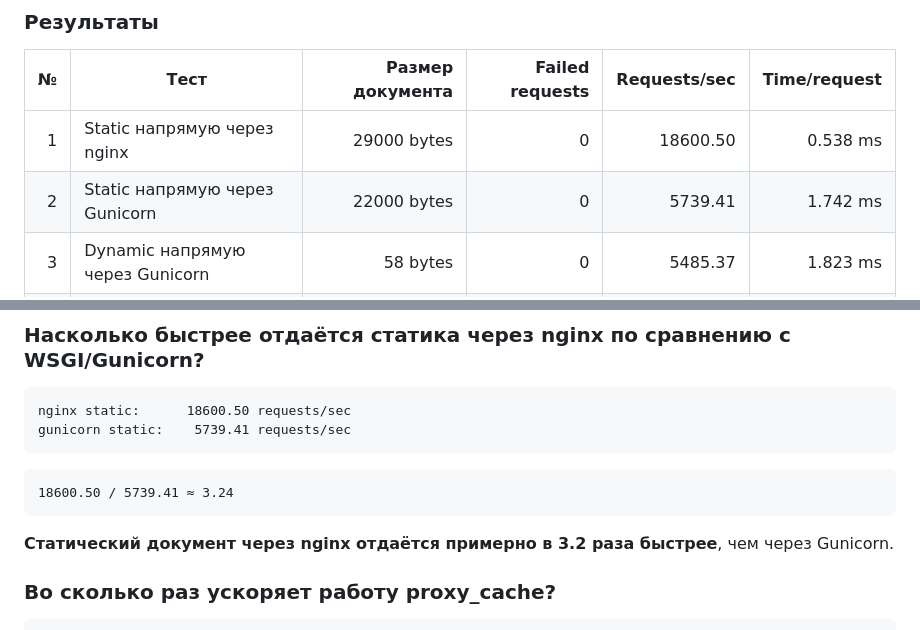
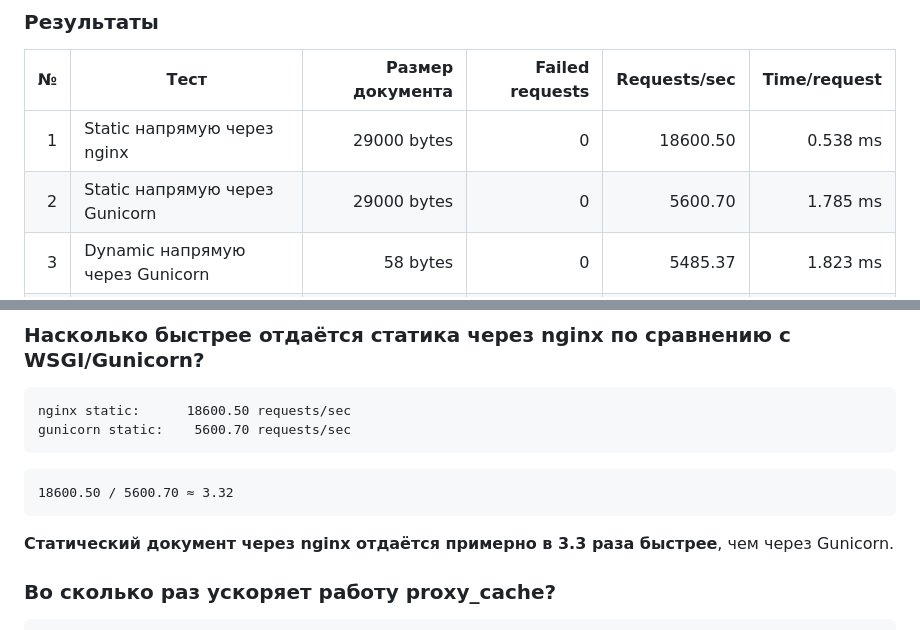
Before and after one commit to kolesnikovadash-dev/2026-VK-EDU-Web-11-Kolesnikova-D, a Markdown page: README.md, 2 parts joined by grey strips. Rendered like a GitHub page.

````diff
--- a/README.md
+++ b/README.md
@@ -203,7 +203,7 @@ ab -l -n 1000 -c 10 URL
 | № | Тест | Размер документа | Failed requests | Requests/sec | Time/request |
 |---:|---|---:|---:|---:|---:|
 | 1 | Static напрямую через nginx | 29000 bytes | 0 | 18600.50 | 0.538 ms |
-| 2 | Static напрямую через Gunicorn | 22000 bytes | 0 | 5739.41 | 1.742 ms |
+| 2 | Static напрямую через Gunicorn | 29000 bytes | 0 | 5600.70 | 1.785 ms |
 | 3 | Dynamic напрямую через Gunicorn | 58 bytes | 0 | 5485.37 | 1.823 ms |
 | 4 | Dynamic через nginx proxy без cache | Variable | 0 | 4.16 | 2405.999 ms |
 | 5 | Dynamic через nginx proxy_cache | Variable | 0 | 10049.14 | 0.995 ms |
@@ -216,14 +216,14 @@ ab -l -n 1000 -c 10 URL
 
 ```text
 nginx static:      18600.50 requests/sec
-gunicorn static:    5739.41 requests/sec
+gunicorn static:    5600.70 requests/sec
 ```
 
 ```text
-18600.50 / 5739.41 ≈ 3.24
+18600.50 / 5600.70 ≈ 3.32
 ```
 
-**Статический документ через nginx отдаётся примерно в 3.2 раза быстрее**, чем через Gunicorn.
+**Статический документ через nginx отдаётся примерно в 3.3 раза быстрее**, чем через Gunicorn.
 
 ### Во сколько раз ускоряет работу proxy_cache?
 
````
